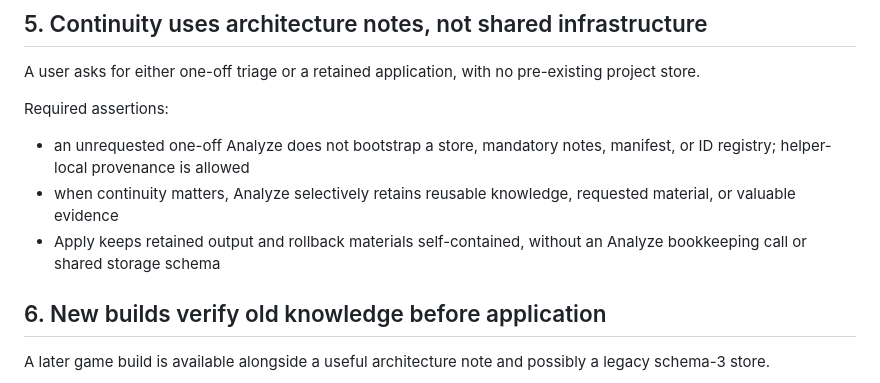
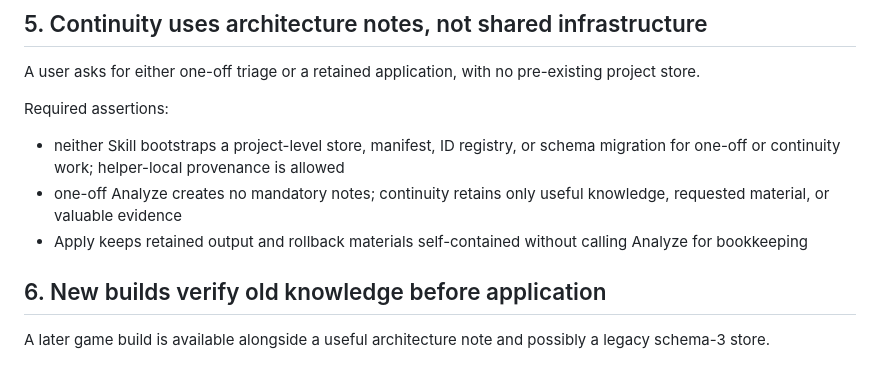
Before and after one commit to NoneMore/skills, a Markdown page: game-logic-skills/evals/game-logic-composition-evals.md, the part around the change. Rendered like a GitHub page.

Commit message:
test(game-logic): preserve no-bootstrap boundary in compact eval

```diff
--- a/game-logic-skills/evals/game-logic-composition-evals.md
+++ b/game-logic-skills/evals/game-logic-composition-evals.md
@@ -51,9 +51,9 @@ Required assertions:
 A user asks for either one-off triage or a retained application, with no pre-existing project store.
 
 Required assertions:
-- an unrequested one-off Analyze does not bootstrap a store, mandatory notes, manifest, or ID registry; helper-local provenance is allowed
-- when continuity matters, Analyze selectively retains reusable knowledge, requested material, or valuable evidence
-- Apply keeps retained output and rollback materials self-contained, without an Analyze bookkeeping call or shared storage schema
+- neither Skill bootstraps a project-level store, manifest, ID registry, or schema migration for one-off or continuity work; helper-local provenance is allowed
+- one-off Analyze creates no mandatory notes; continuity retains only useful knowledge, requested material, or valuable evidence
+- Apply keeps retained output and rollback materials self-contained without calling Analyze for bookkeeping
 
 ## 6. New builds verify old knowledge before application
 
```
